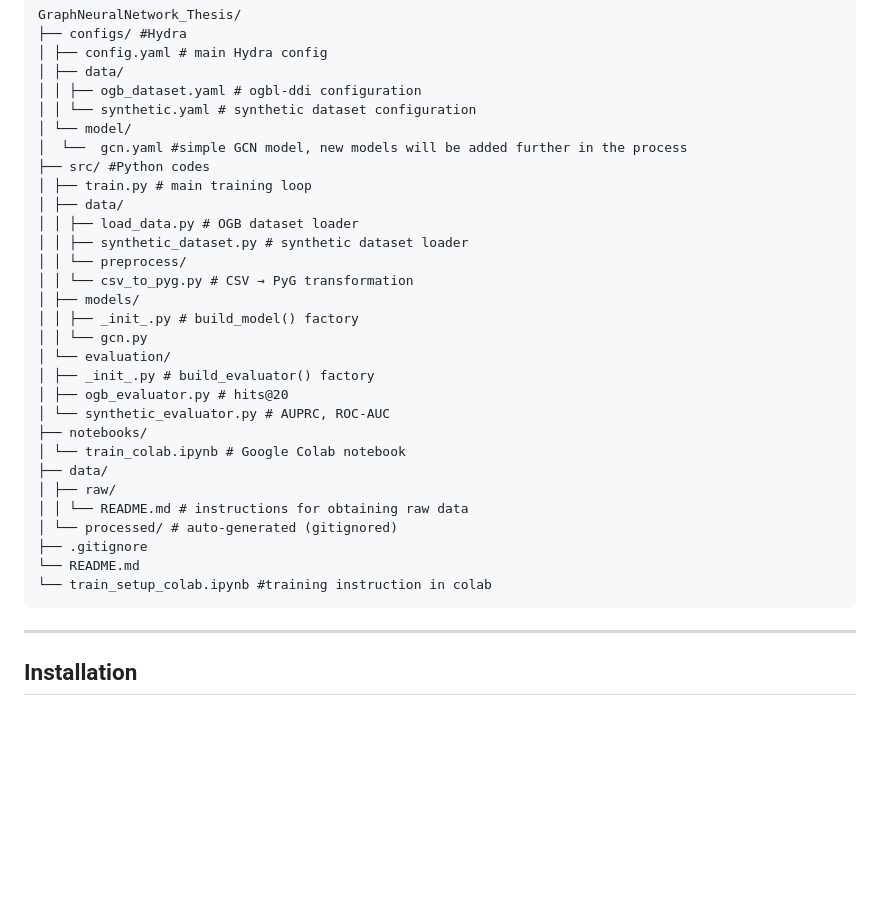
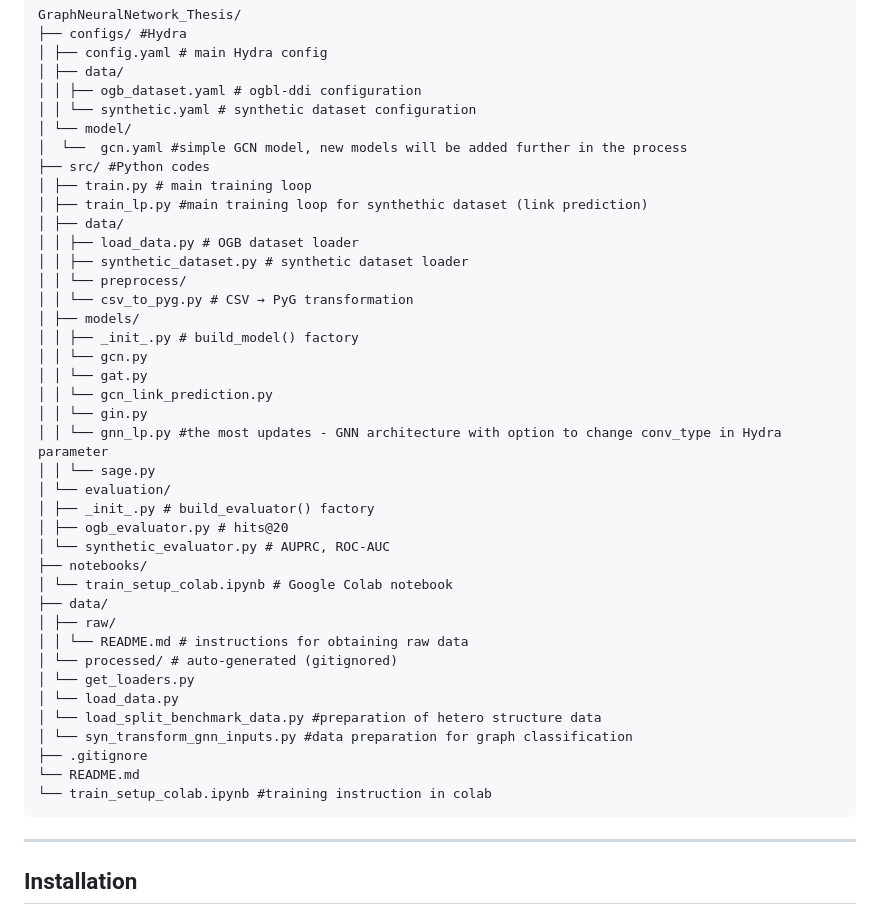
Before and after one commit to MoniaO/GraphNeuralNetwork_Thesis, a Markdown page: README.md, the part around the change. GitHub-like rendering; blank space fills up the shorter version.

Commit message:
Update README with new files for link prediction
Added new files for link prediction and GNN architecture updates in the README.

````diff
--- a/README.md
+++ b/README.md
@@ -29,6 +29,7 @@ GraphNeuralNetwork_Thesis/
 │  └──  gcn.yaml #simple GCN model, new models will be added further in the process
 ├── src/ #Python codes
 │ ├── train.py # main training loop
+│ ├── train_lp.py #main training loop for synthethic dataset (link prediction)
 │ ├── data/
 │ │ ├── load_data.py # OGB dataset loader
 │ │ ├── synthetic_dataset.py # synthetic dataset loader
@@ -37,21 +38,29 @@ GraphNeuralNetwork_Thesis/
 │ ├── models/
 │ │ ├── _init_.py # build_model() factory
 │ │ └── gcn.py
+│ │ └── gat.py
+│ │ └── gcn_link_prediction.py
+│ │ └── gin.py
+│ │ └── gnn_lp.py #the most updates - GNN architecture with option to change conv_type in Hydra parameter
+│ │ └── sage.py
 │ └── evaluation/
 │ ├── _init_.py # build_evaluator() factory
 │ ├── ogb_evaluator.py # hits@20
 │ └── synthetic_evaluator.py # AUPRC, ROC-AUC
 ├── notebooks/
-│ └── train_colab.ipynb # Google Colab notebook
+│ └── train_setup_colab.ipynb # Google Colab notebook
 ├── data/
 │ ├── raw/
 │ │ └── README.md # instructions for obtaining raw data
 │ └── processed/ # auto-generated (gitignored)
+│ └── get_loaders.py
+│ └── load_data.py
+│ └── load_split_benchmark_data.py #preparation of hetero structure data
+│ └── syn_transform_gnn_inputs.py #data preparation for graph classification
 ├── .gitignore
 └── README.md
 └── train_setup_colab.ipynb #training instruction in colab
 ```
-
 ---
 
 ## Installation
````
